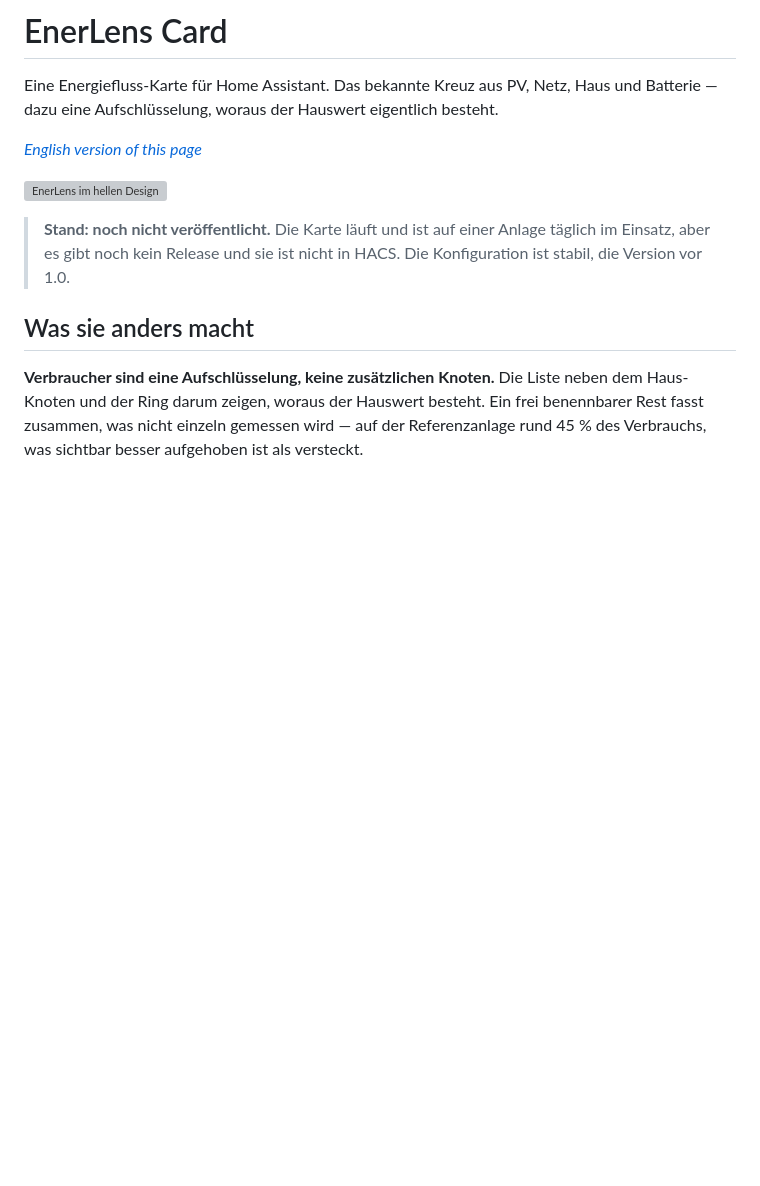
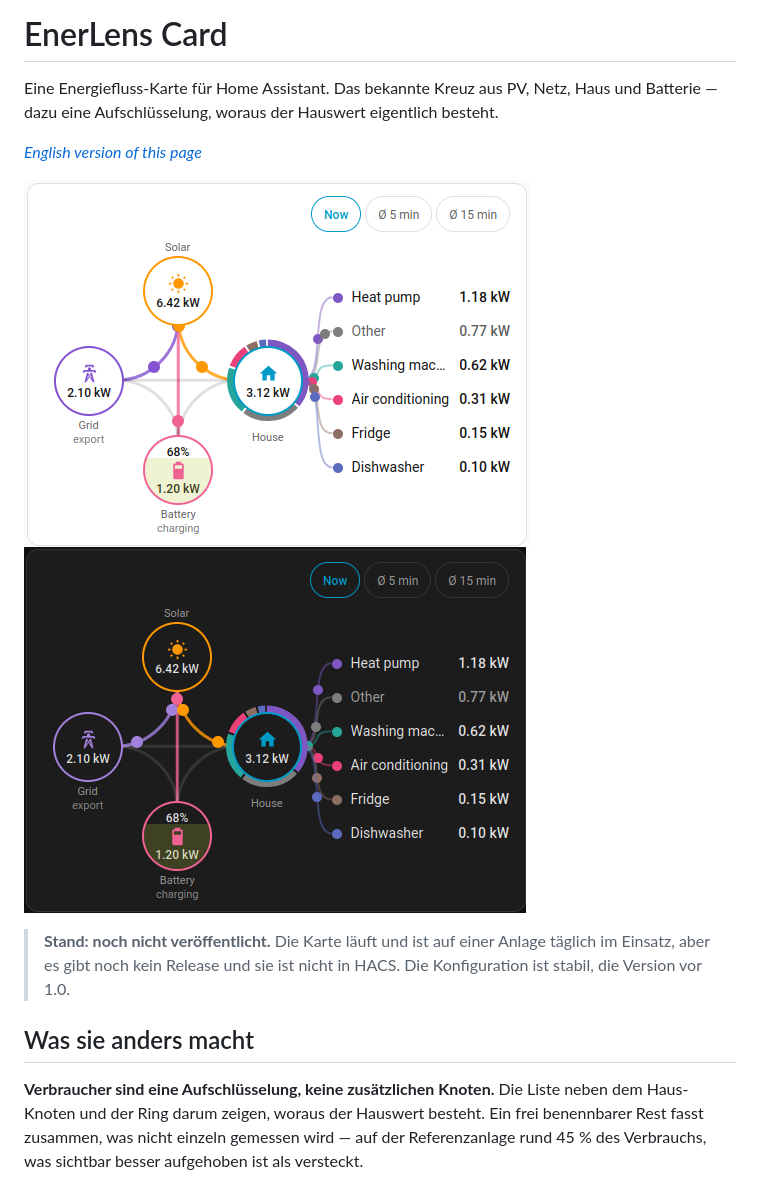
Before and after one commit to wawersich/enerlens-card, a Markdown page: README.de.md, the part around the change. Rendered like a GitHub page; pictures changed too: docs/images/dark.png (added), docs/images/light.png (added); blank space fills up the shorter version; grey boxes are pictures that could not be loaded.

```diff
--- a/README.de.md
+++ b/README.de.md
@@ -7,6 +7,7 @@ besteht.
 *[English version of this page](README.md)*
 
 ![EnerLens im hellen Design](docs/images/light.png)
+![EnerLens im dunklen Design](docs/images/dark.png)
 
 > **Stand: noch nicht veröffentlicht.** Die Karte läuft und ist auf einer
 > Anlage täglich im Einsatz, aber es gibt noch kein Release und sie ist nicht
```
Also changed, not shown: README.md (+1 -0 lines), 2 other files.
